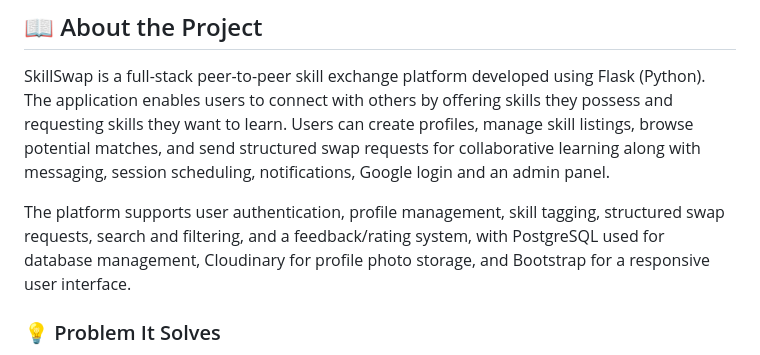
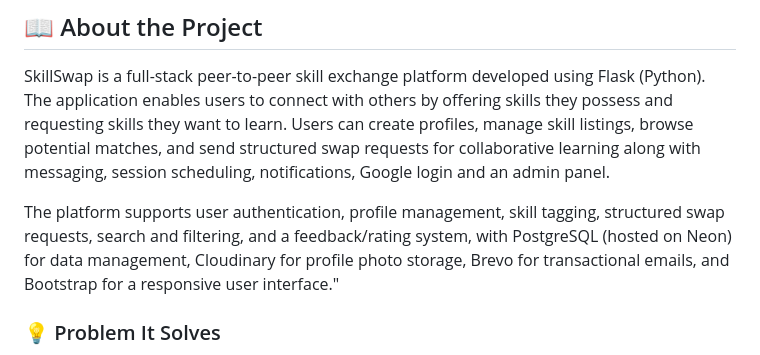
Before and after one commit to harshitachhabria18/SkillSwap, a Markdown page: README.md, the part around the change. Drawn GitHub-style.

```diff
--- a/README.md
+++ b/README.md
@@ -19,7 +19,7 @@
 ## 📖 About the Project
 SkillSwap is a full-stack peer-to-peer skill exchange platform developed using Flask (Python). The application enables users to connect with others by offering skills they possess and requesting skills they want to learn. Users can create profiles, manage skill listings, browse potential matches, and send structured swap requests for collaborative learning along with messaging, session scheduling, notifications, Google login and an admin panel.
 
-The platform supports user authentication, profile management, skill tagging, structured swap requests, search and filtering, and a feedback/rating system, with PostgreSQL used for database management, Cloudinary for profile photo storage, and Bootstrap for a responsive user interface.
+The platform supports user authentication, profile management, skill tagging, structured swap requests, search and filtering, and a feedback/rating system, with PostgreSQL (hosted on Neon) for data management, Cloudinary for profile photo storage, Brevo for transactional emails, and Bootstrap for a responsive user interface."
 
 ### 💡 Problem It Solves
 Access to skill development often depends on financial resources, formal learning platforms, or existing professional networks. SkillSwap addresses this challenge by providing a platform where users can exchange knowledge and expertise directly, enabling collaborative learning without monetary dependency.
```
